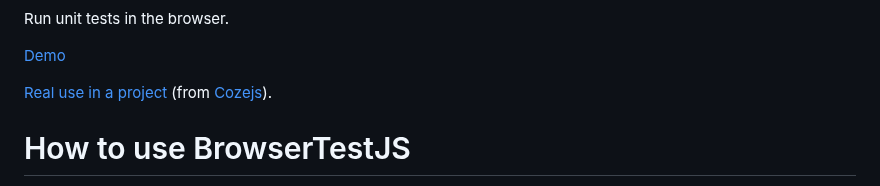
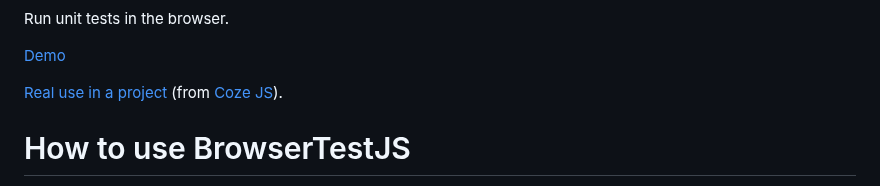
Before and after one commit to Cyphrme/BrowserTestJS, a Markdown page: README.md, the part around the change. Drawn GitHub-style.

Commit message:
update coze_js link

```diff
--- a/README.md
+++ b/README.md
@@ -5,7 +5,7 @@ Run unit tests in the browser.
 
 [Demo](https://cyphrme.github.io/BrowserTestJS/example/browsertest/browsertest.html)
 
-[Real use in a project](https://cyphrme.github.io/Cozejs/verifier/browsertest/browsertest.html)  (from [Cozejs](https://github.com/Cyphrme/Cozejs)).
+[Real use in a project](https://cyphrme.github.io/Coze_js/verifier/browsertest/browsertest.html)  (from [Coze JS](https://github.com/Cyphrme/Coze_js)).
 
 
 # How to use BrowserTestJS
```
